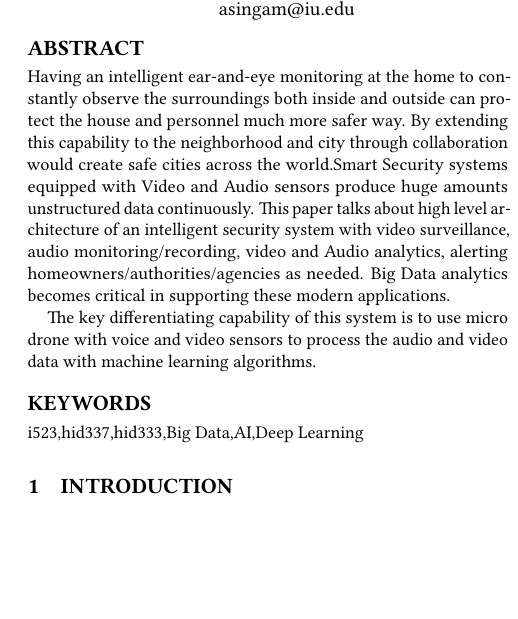
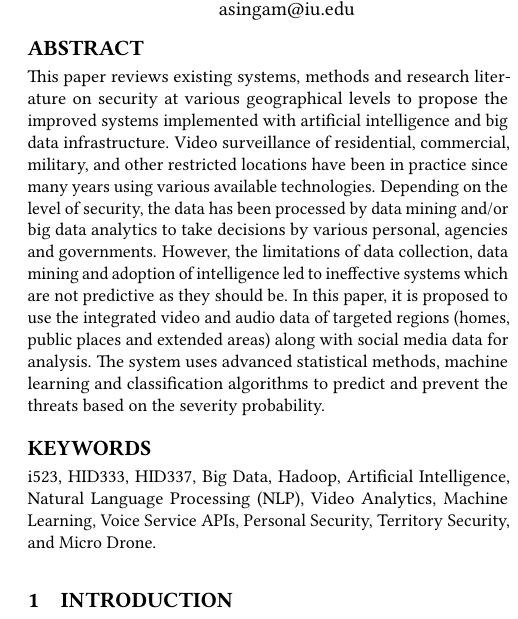
Before and after one commit to bigdata-i523/hid337, a LaTeX paper (paper1/report.tex): part of one column of page 1 of 2, cut so that both start at the same text, the shorter picture padded with empty space. Compiled offline with pdfLaTeX.

Commit message:
Update report.tex

```diff
--- a/paper1/report.tex
+++ b/paper1/report.tex
@@ -38,14 +38,11 @@
 \email{anilravi@iu.edu}
 
 \begin{abstract}
-Having an intelligent ear-and-eye monitoring at the home to constantly observe the surroundings both inside and outside can protect the house and personnel much more safer way. By extending this capability to the neighborhood and city through collaboration would create safe cities across the world.Smart Security systems equipped with Video and Audio sensors produce huge amounts unstructured data continuously.
-This paper talks about high level architecture of an intelligent security system with video surveillance,  audio monitoring/recording, video and Audio analytics, alerting homeowners/authorities/agencies as needed. Big Data analytics becomes critical in supporting these modern applications.
-
-The key differentiating capability of this system is to use micro drone with voice and video sensors to process the audio and video data with machine learning algorithms.
+This paper reviews existing systems, methods and research literature on security at various geographical levels to propose the improved systems implemented with artificial intelligence and big data infrastructure. Video surveillance of residential, commercial, military, and other restricted locations have been in practice since many years using various available technologies. Depending on the level of security, the data has been processed by data mining and/or big data analytics to take decisions by various personal, agencies and governments. However, the limitations of data collection, data mining and adoption of intelligence led to ineffective systems which are not predictive as they should be. In this paper, it is proposed to use the integrated video and audio data of targeted regions (homes, public places and extended areas) along with social media data for analysis. The system uses advanced statistical methods, machine learning and classification algorithms to predict and prevent the threats based on the severity probability.
 
 \end{abstract}
 
-\keywords{i523,hid337,hid333,Big Data,AI,Deep Learning}
+\keywords{i523, HID333, HID337, Big Data, Hadoop, Artificial Intelligence, Natural Language Processing (NLP), Video Analytics, Machine Learning, Voice Service APIs, Personal Security, Territory Security,  and Micro Drone.}
 
 
 \maketitle
```
